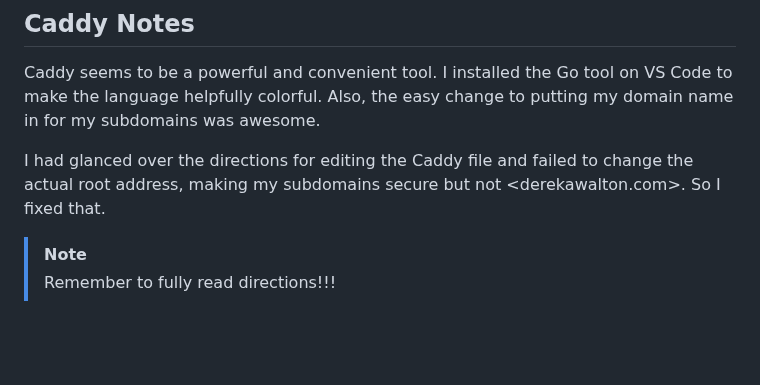
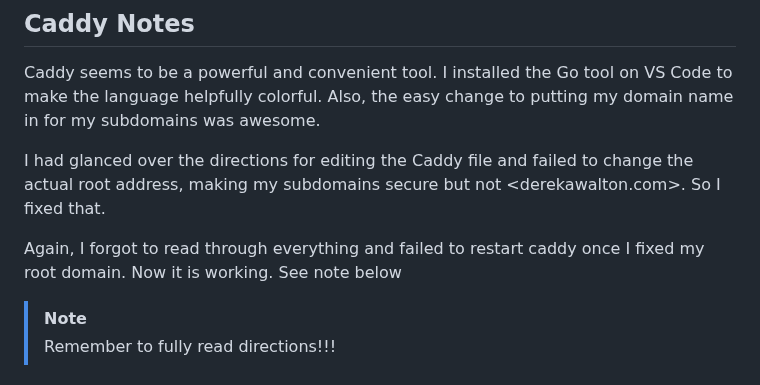
Before and after one commit to DerebeWalton/260-startup, a Markdown page: notes.md, the part around the change. Rendered like a GitHub page; blank space fills up the shorter version.

Commit message:
notes - add additional note about reading carefully after not restarting caddy

```diff
--- a/notes.md
+++ b/notes.md
@@ -50,6 +50,8 @@ Caddy seems to be a powerful and convenient tool. I installed the Go tool on VS
 
 I had glanced over the directions for editing the Caddy file and failed to change the actual root address, making my subdomains secure but not <derekawalton.com>. So I fixed that.
 
+Again, I forgot to read through everything and failed to restart caddy once I fixed my root domain. Now it is working. See note below
+
 > [!NOTE]
 > Remember to fully read directions!!!
 
```
